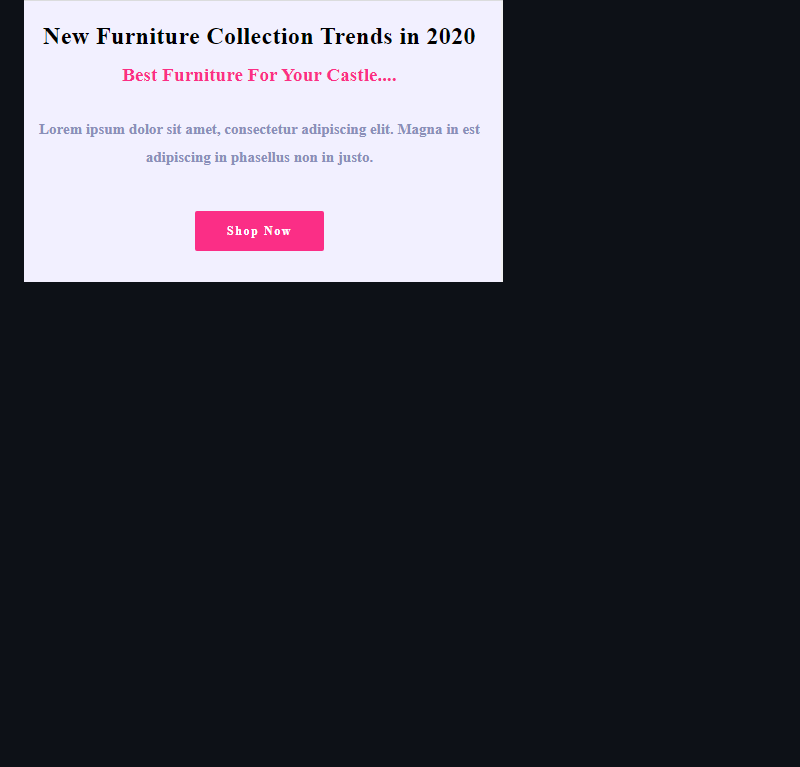
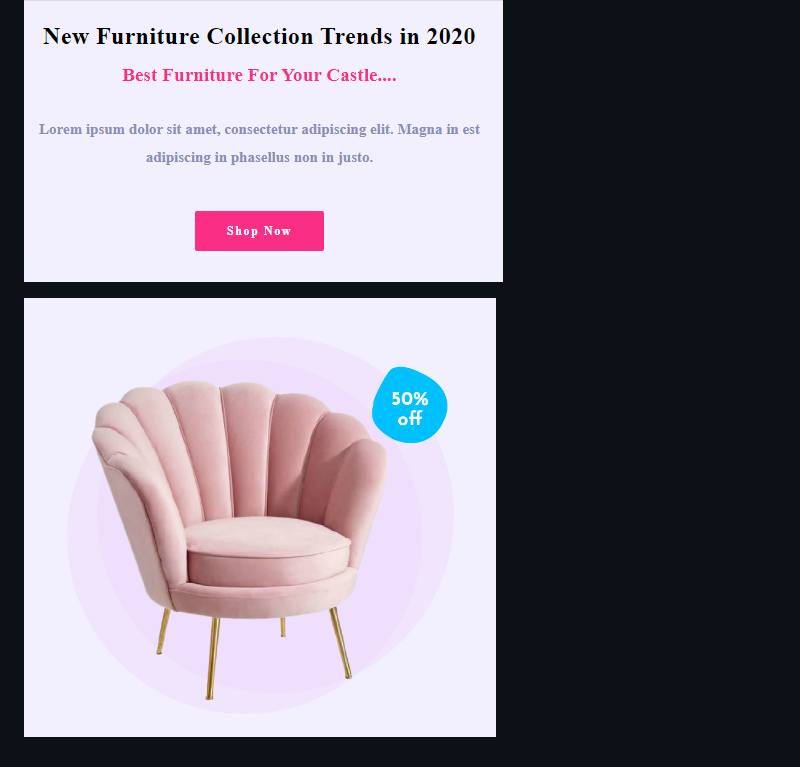
Before and after one commit to Princess-Morris/e-commerce, a Markdown page: README.md, the part around the change. GitHub-like rendering; pictures changed too: featured_images/featured_mobile2.png (added); blank space fills up the shorter version.

Commit message:
this is a commit

```diff
--- a/README.md
+++ b/README.md
@@ -30,3 +30,5 @@ Hi, you can visit this site for more household options
 Mobile View
 
 ![CHEESE!](featured_images/featured_mobile.png)
+
+![CHEESE!](featured_images/featured_mobile2.png)
```
